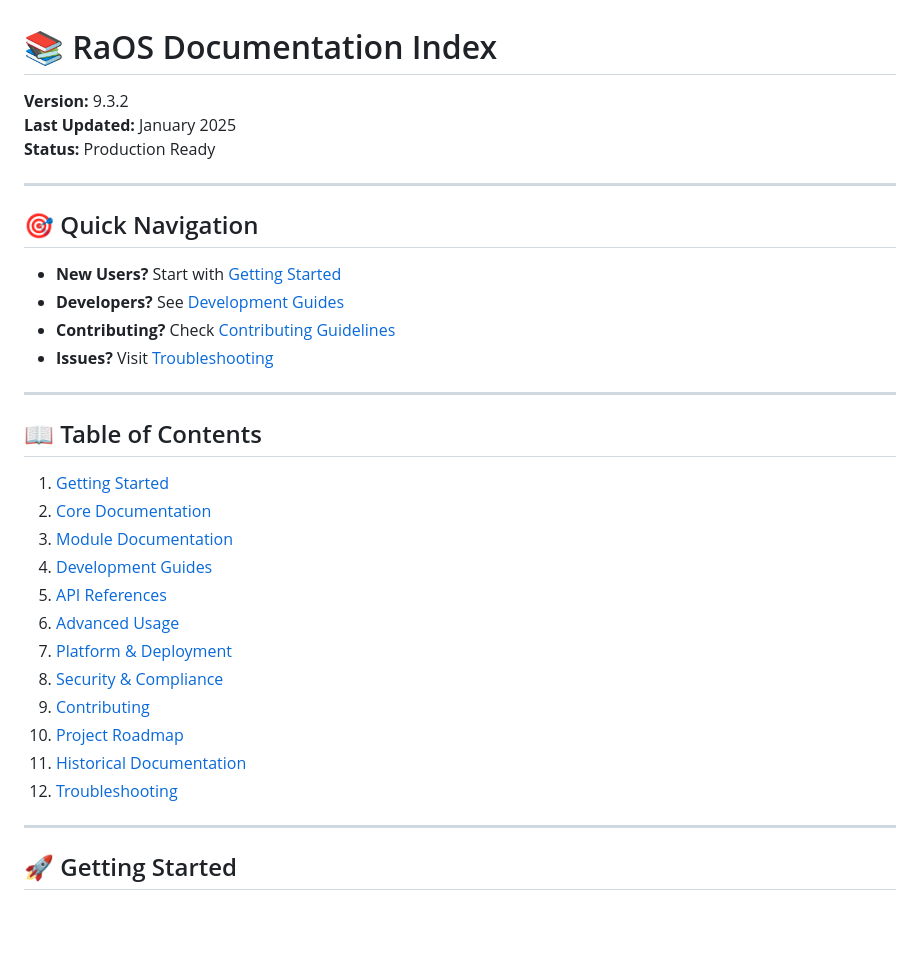
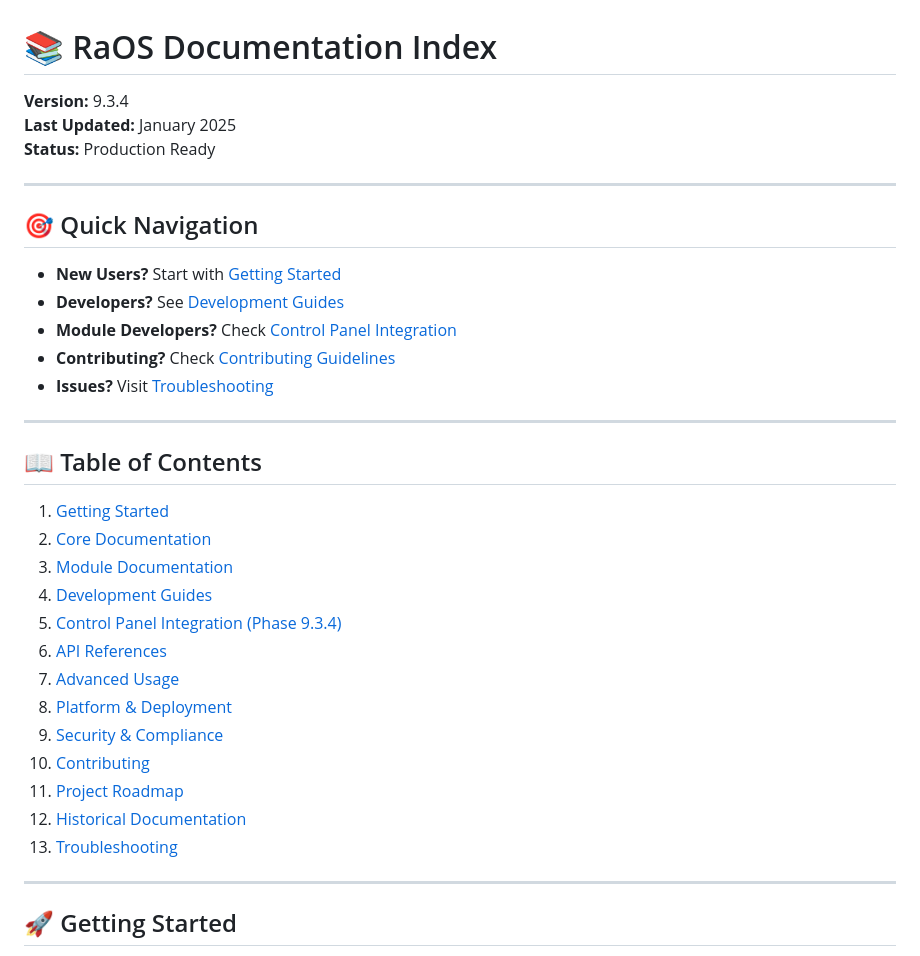
Before and after one commit to buffbot88/ASHATOS, a Markdown page: DOCUMENTATION_INDEX.md, the part around one of its changes. Rendered like a GitHub page; blank space fills up the shorter version.

Commit message:
Add Phase 9.3.4 quick reference and update documentation index
Co-authored-by: buffbot88 <230627627+buffbot88@users.noreply.github.com>

```diff
--- a/DOCUMENTATION_INDEX.md
+++ b/DOCUMENTATION_INDEX.md
@@ -1,6 +1,6 @@
 # 📚 RaOS Documentation Index
 
-**Version:** 9.3.2
+**Version:** 9.3.4
 **Last Updated:** January 2025
 **Status:** Production Ready
 
@@ -10,6 +10,7 @@
 
 - **New Users?** Start with [Getting Started](#-getting-started)
 - **Developers?** See [Development Guides](#-development-guides)
+- **Module Developers?** Check [Control Panel Integration](#-control-panel-integration-phase-934)
 - **Contributing?** Check [Contributing Guidelines](#-contributing)
 - **Issues?** Visit [Troubleshooting](#-troubleshooting)
 
@@ -21,14 +22,15 @@
 2. [Core Documentation](#-core-documentation)
 3. [Module Documentation](#-module-documentation)
 4. [Development Guides](#-development-guides)
-5. [API References](#-api-references)
-6. [Advanced Usage](#-advanced-usage)
-7. [Platform & Deployment](#-platform--deployment)
-8. [Security & Compliance](#-security--compliance)
-9. [Contributing](#-contributing)
-10. [Project Roadmap](#-project-roadmap)
-11. [Historical Documentation](#-historical-documentation)
-12. [Troubleshooting](#-troubleshooting)
+5. [Control Panel Integration (Phase 9.3.4)](#-control-panel-integration-phase-934)
+6. [API References](#-api-references)
+7. [Advanced Usage](#-advanced-usage)
+8. [Platform & Deployment](#-platform--deployment)
+9. [Security & Compliance](#-security--compliance)
+10. [Contributing](#-contributing)
+11. [Project Roadmap](#-project-roadmap)
+12. [Historical Documentation](#-historical-documentation)
+13. [Troubleshooting](#-troubleshooting)
 
 ---
 
```
Also changed, not shown: other parts of DOCUMENTATION_INDEX.md (+25 -1 lines), PHASE9_3_4_QUICKREF.md (added, +443 -0 lines).
